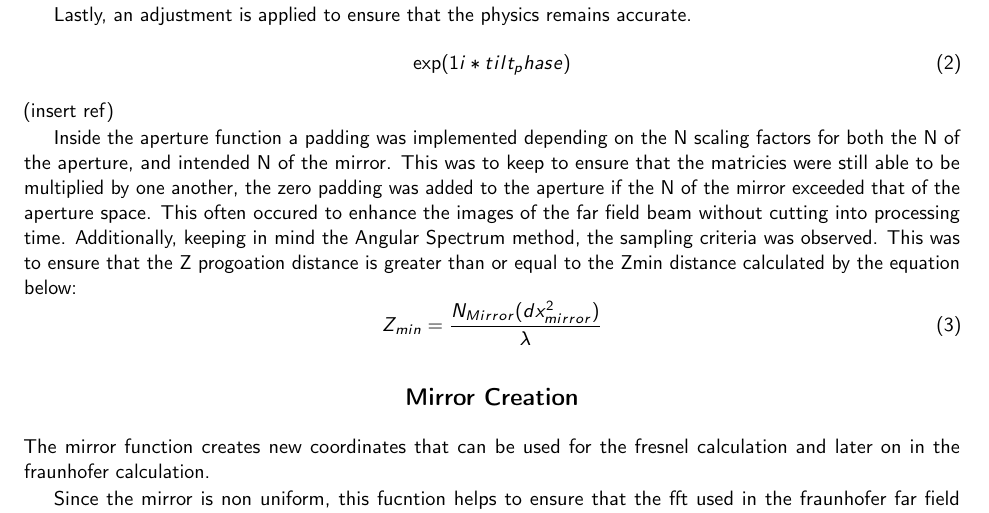
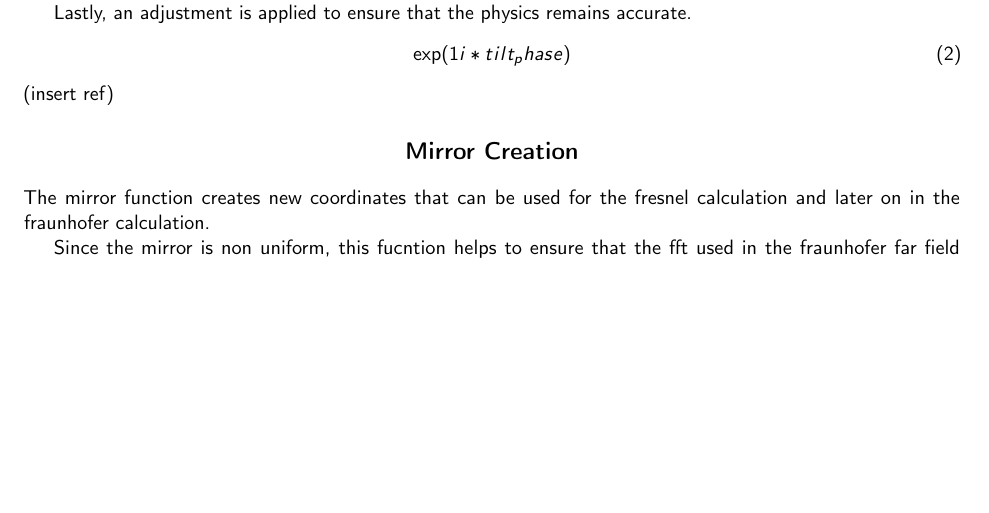
Before and after one commit to lyd-09/BICEP, a LaTeX document (BICEP_MIRROR/Documentation/documentation.tex): part of page 2 of 5, cut so that both start at the same text, the shorter picture padded with empty space. Compiled offline with pdfLaTeX.

Commit message:
fixed padding teqniques for mirror to fft resolution increase

```diff
--- a/BICEP_MIRROR/Documentation/documentation.tex
+++ b/BICEP_MIRROR/Documentation/documentation.tex
@@ -160,10 +160,10 @@ Lastly, an adjustment is applied to ensure that the physics remains accurate.
 \end{equation}
 (insert ref)
 
-Inside the aperture function a padding was implemented depending on the N scaling factors for both the N of the aperture, and intended N of the mirror. This was to keep to ensure that the matricies were still able to be multiplied by one another, the zero padding was added to the aperture if the N of the mirror exceeded that of the aperture space. This often occured to enhance the images of the far field beam without cutting into processing time. Additionally, keeping in mind the Angular Spectrum method, the sampling criteria was observed. This was to ensure that the Z progoation distance is greater than or equal to the Zmin distance calculated by the equation below:
-\begin{equation}
-    Z_{min} = \frac{N_{Mirror}(dx_{mirror}^2)}{\lambda}
-\end{equation}
+% NOT USED ANYMORE : Inside the aperture function a padding was implemented depending on the N scaling factors for both the N of the aperture, and intended N of the mirror. This was to keep to ensure that the matricies were still able to be multiplied by one another, the zero padding was added to the aperture if the N of the mirror exceeded that of the aperture space. This often occured to enhance the images of the far field beam without cutting into processing time. Additionally, keeping in mind the Angular Spectrum method, the sampling criteria was observed. This was to ensure that the Z progoation distance is greater than or equal to the Zmin distance calculated by the equation below:
+% \begin{equation}
+%     Z_{min} = \frac{N_{Mirror}(dx_{mirror}^2)}{\lambda}
+% \end{equation}
 
 
 \section*{\centering{\textbf{Mirror Creation}}}
```
Also changed, not shown: BICEP_MIRROR/Documentation/documentation.pdf, Summer_work/Integral_difference_gaussian_plots/N200.png (added), 5 other files.
